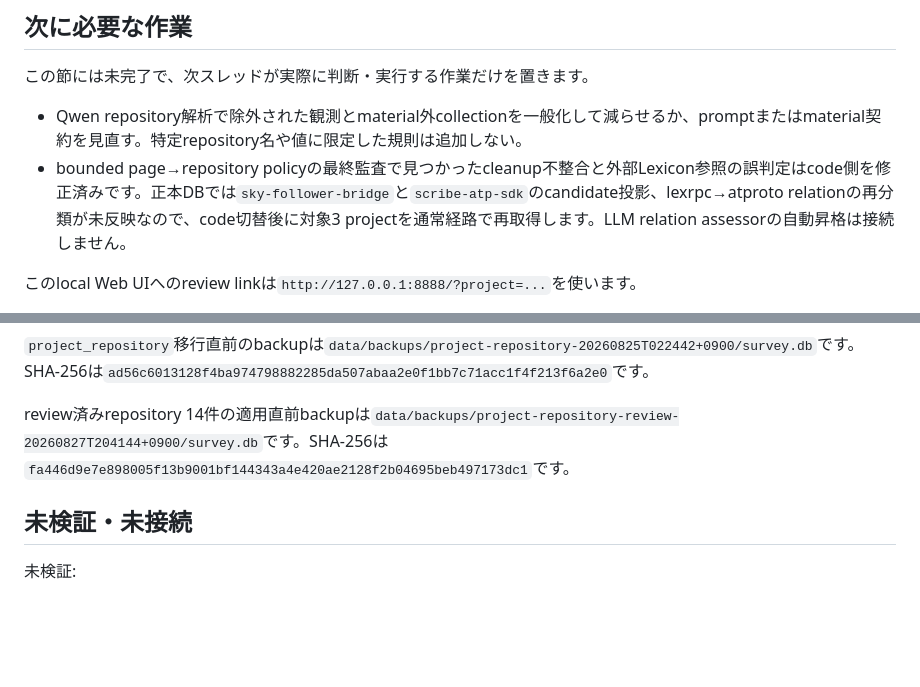
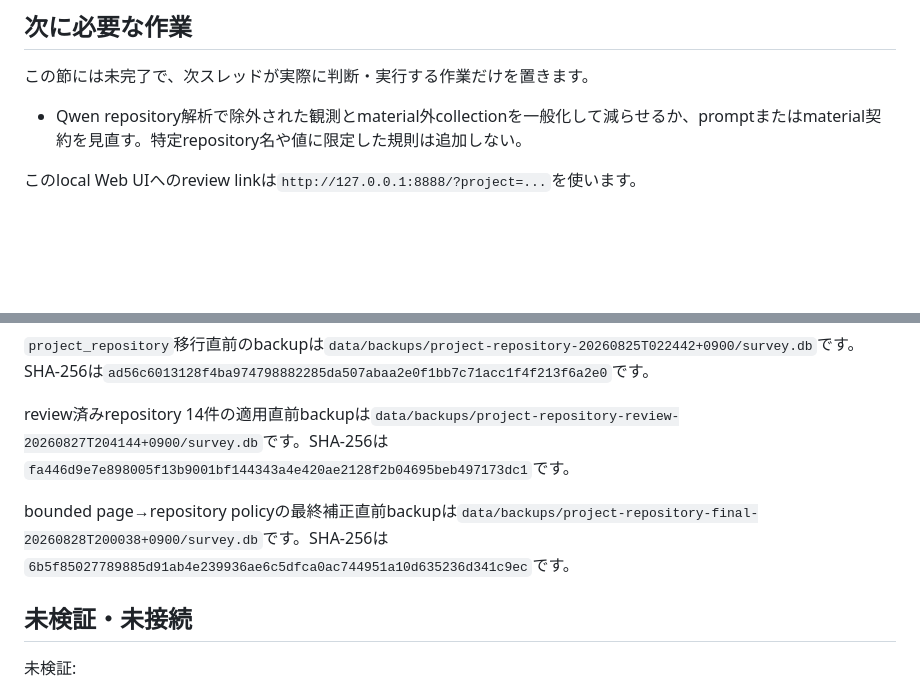
Before and after one commit to yamarten/atproto-fieldnotes, a Markdown page: docs/thread-handoff.md, 2 parts joined by grey strips. GitHub-like rendering; blank space fills up the shorter version.

```diff
--- a/docs/thread-handoff.md
+++ b/docs/thread-handoff.md
@@ -21,7 +21,6 @@
 この節には未完了で、次スレッドが実際に判断・実行する作業だけを置きます。
 
 - Qwen repository解析で除外された観測とmaterial外collectionを一般化して減らせるか、promptまたはmaterial契約を見直す。特定repository名や値に限定した規則は追加しない。
-- bounded page→repository policyの最終監査で見つかったcleanup不整合と外部Lexicon参照の誤判定はcode側を修正済みです。正本DBでは`sky-follower-bridge`と`scribe-atp-sdk`のcandidate投影、lexrpc→atproto relationの再分類が未反映なので、code切替後に対象3 projectを通常経路で再取得します。LLM relation assessorの自動昇格は接続しません。
 
 このlocal Web UIへのreview linkは`http://127.0.0.1:8888/?project=...`を使います。
 - マージ推奨110件を理由別に表示し、承認・保留・`separate_project`を残すreview動線の実装量と運用上の利益を比較する。自動マージは前提にしない。
@@ -41,6 +40,8 @@ GitHub homepage relation移行直前のbackupは`data/survey.before-repository-h
 
 review済みrepository 14件の適用直前backupは`data/backups/project-repository-review-20260827T204144+0900/survey.db`です。SHA-256は`fa446d9e7e898005f13b9001bf144343a4e420ae2128f2b04695beb497173dc1`です。
 
+bounded page→repository policyの最終補正直前backupは`data/backups/project-repository-final-20260828T200038+0900/survey.db`です。SHA-256は`6b5f85027789885d91ab4e239936ae6c5dfca0ac744951a10d635236d341c9ec`です。
+
 ## 未検証・未接続
 
 未検証:
```
Also changed, not shown: docs/notes/collector-relation-policy-shadow-comparison.md (+3 -1 lines), docs/status.md (+1 -1 lines).
